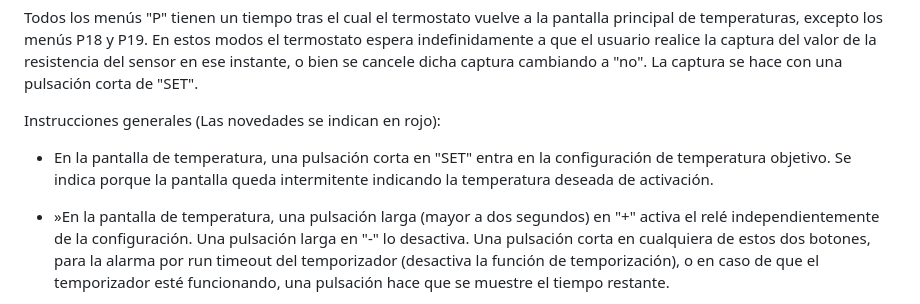
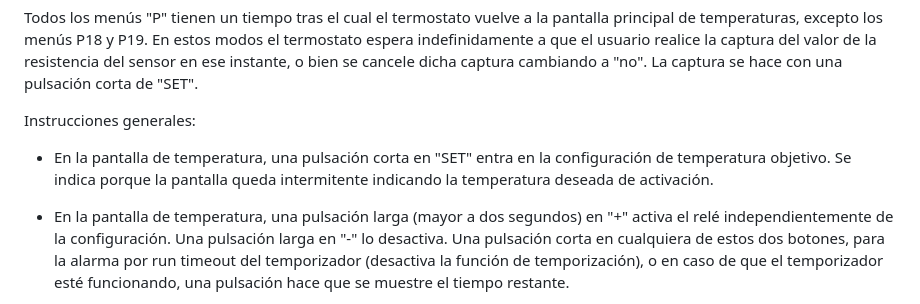
Before and after one commit to Saco-de-patatas/W1209-PY, a Markdown page: README.MD, the part around the change. GitHub-like rendering.

```diff
--- a/README.MD
+++ b/README.MD
@@ -135,13 +135,13 @@ realice la captura del valor de la resistencia del sensor en ese
 instante, o bien se cancele dicha captura cambiando a "no". La captura
 se hace con una pulsación corta de "SET".
 
-Instrucciones generales (Las novedades se indican en rojo):
+Instrucciones generales:
 
 - En la pantalla de temperatura, una pulsación corta en "SET" entra en
   la configuración de temperatura objetivo. Se indica porque la pantalla
   queda intermitente indicando la temperatura deseada de activación.
 
-- »En la pantalla de temperatura, una pulsación larga (mayor a dos
+- En la pantalla de temperatura, una pulsación larga (mayor a dos
   segundos) en "+" activa el relé independientemente de la
   configuración. Una pulsación larga en "-" lo desactiva. Una pulsación
   corta en cualquiera de estos dos botones, para la alarma por run
```
